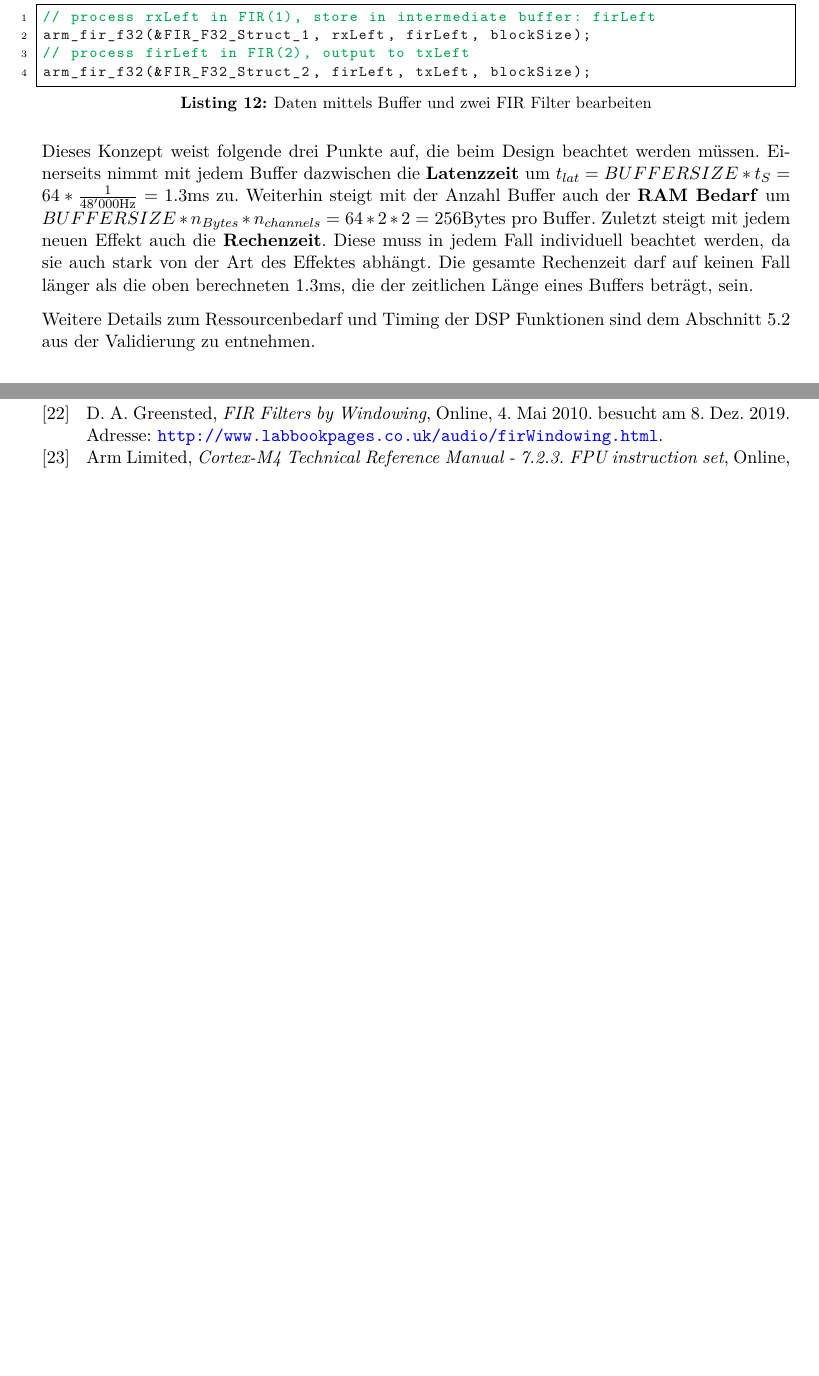
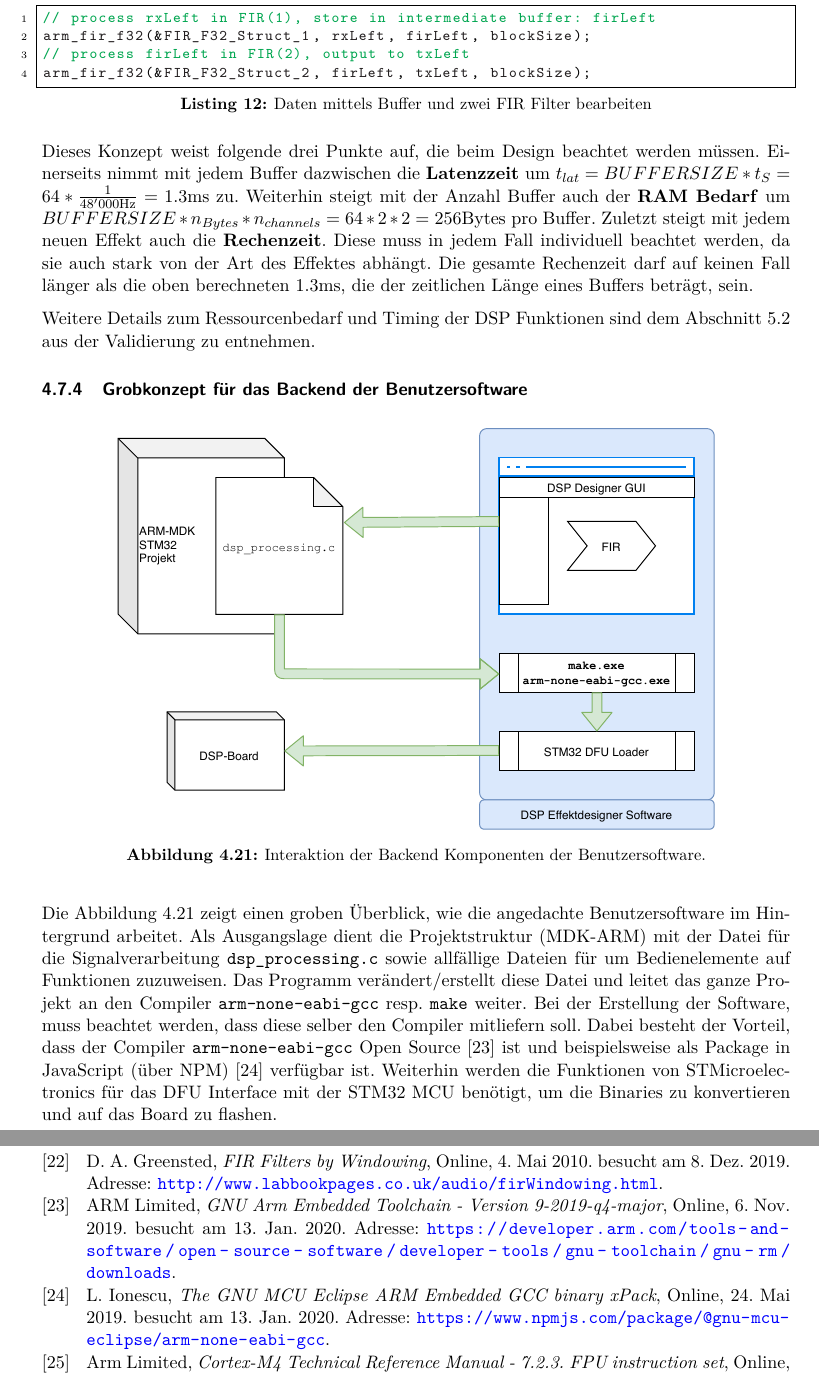
Before and after one commit to mnemocron/P5-DSPBoard-doc, a LaTeX document (report.tex, which reads sections/4_4_2_Erweiterung.tex): two parts of pages 49 and 67 of 83, joined at a grey line, cut so that both start at the same text, the shorter picture padded with empty space. Compiled offline with pdfLaTeX.

Commit message:
neue section mit GUI Konzept/arm-none-eabi-gcc

```diff
--- a/sections/4_4_2_Erweiterung.tex
+++ b/sections/4_4_2_Erweiterung.tex
@@ -31,3 +31,19 @@ Zuletzt steigt mit jedem neuen Effekt auch die \textbf{Rechenzeit}. Diese muss i
 Die gesamte Rechenzeit darf auf keinen Fall länger als die oben berechneten $1.3\si{ms}$, die der zeitlichen Länge eines Buffers beträgt, sein.
 
 Weitere Details zum Ressourcenbedarf und Timing der DSP Funktionen sind dem Abschnitt \ref{sec:DSP_Timing} aus der Validierung zu entnehmen.
+
+\subsubsection{Grobkonzept für das Backend der Benutzersoftware}
+
+\begin{figure}[H]
+	\centering
+	\includegraphics[width=0.8\linewidth]{arm_mdk_gui.pdf}
+	\caption{Interaktion der Backend Komponenten der Benutzersoftware.}
+	\label{pic:arm_mdk_gui}
+\end{figure}
+
+Die Abbildung \ref{pic:arm_mdk_gui} zeigt einen groben Überblick, wie die angedachte Benutzersoftware im Hintergrund arbeitet.
+Als Ausgangslage dient die Projektstruktur (MDK-ARM) mit der Datei für die Signalverarbeitung \texttt{dsp\_processing.c} sowie allfällige Dateien für um Bedienelemente auf Funktionen zuzuweisen.
+Das Programm verändert/erstellt diese Datei und leitet das ganze Projekt an den Compiler \texttt{arm-none-eabi-gcc} resp. \texttt{make} weiter.
+Bei der Erstellung der Software, muss beachtet werden, dass diese selber den Compiler mitliefern soll.
+Dabei besteht der Vorteil, dass der Compiler \texttt{arm-none-eabi-gcc} Open Source \cite{ARM-NONE-EABI} ist und beispielsweise als Package in JavaScript (über NPM) \cite{NPM-ARM} verfügbar ist.
+Weiterhin werden die Funktionen von STMicroelectronics für das DFU Interface mit der STM32 MCU benötigt, um die Binaries zu konvertieren und auf das Board zu flashen.
```
Also changed, not shown: literature/bibliography.bib (+21 -0 lines), graphics/arm_mdk_gui.pdf (added).
